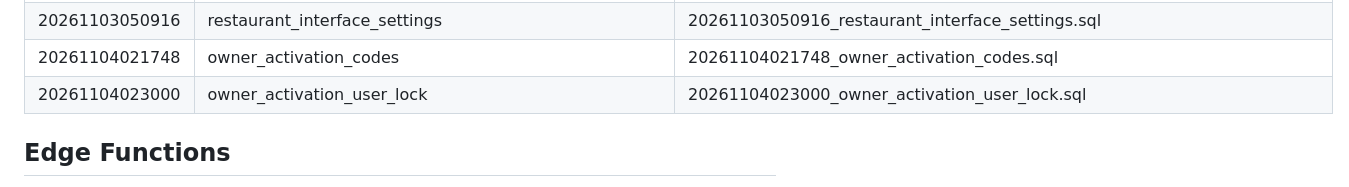
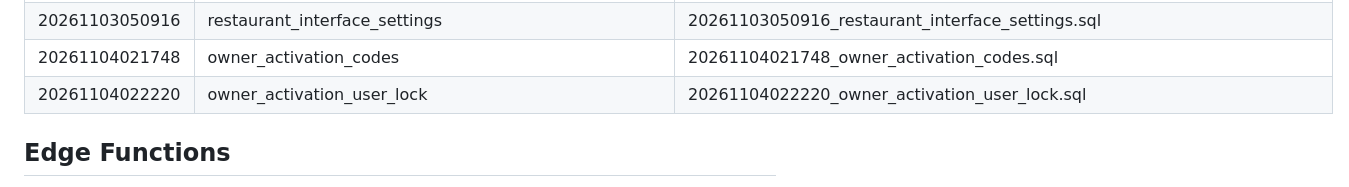
Before and after one commit to Ramistar900/almalaki, a Markdown page: database/migrations/README.md, the part around the change. Drawn GitHub-style.

Commit message:
Align migration documentation with applied version

```diff
--- a/database/migrations/README.md
+++ b/database/migrations/README.md
@@ -17,7 +17,7 @@ The migration filename prefix is the Supabase migration version. Keep it identic
 | 20261103041905 | link_authenticated_orders_to_customer_accounts | 20261103041905_link_authenticated_orders_to_customer_accounts.sql |
 | 20261103050916 | restaurant_interface_settings | 20261103050916_restaurant_interface_settings.sql |
 | 20261104021748 | owner_activation_codes | 20261104021748_owner_activation_codes.sql |
-| 20261104023000 | owner_activation_user_lock | 20261104023000_owner_activation_user_lock.sql |
+| 20261104022220 | owner_activation_user_lock | 20261104022220_owner_activation_user_lock.sql |
 
 
 ## Edge Functions
```
